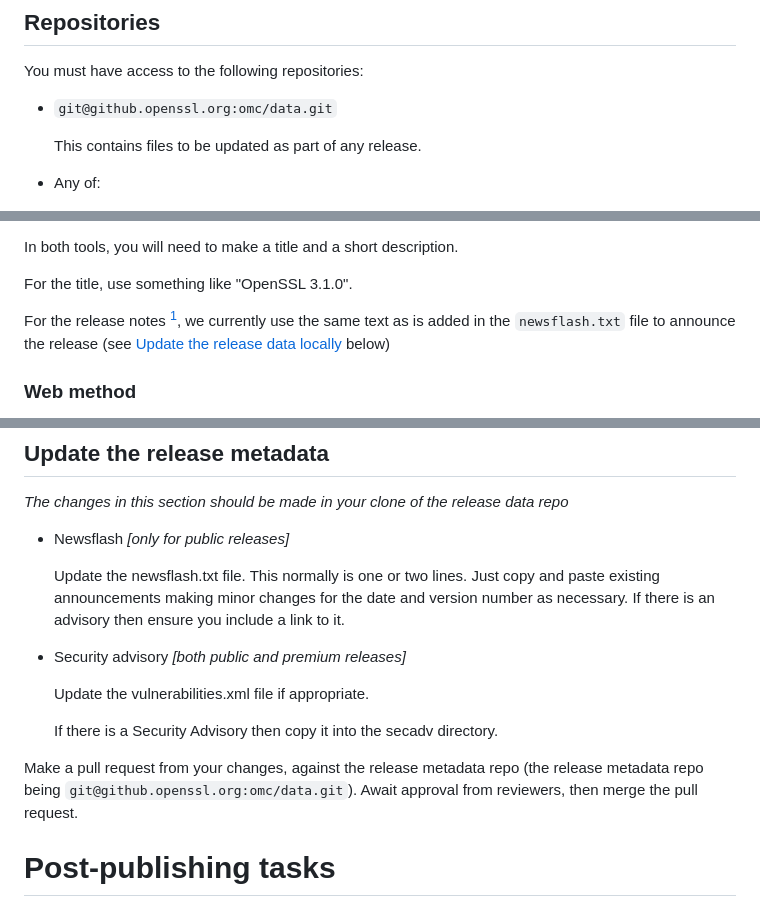
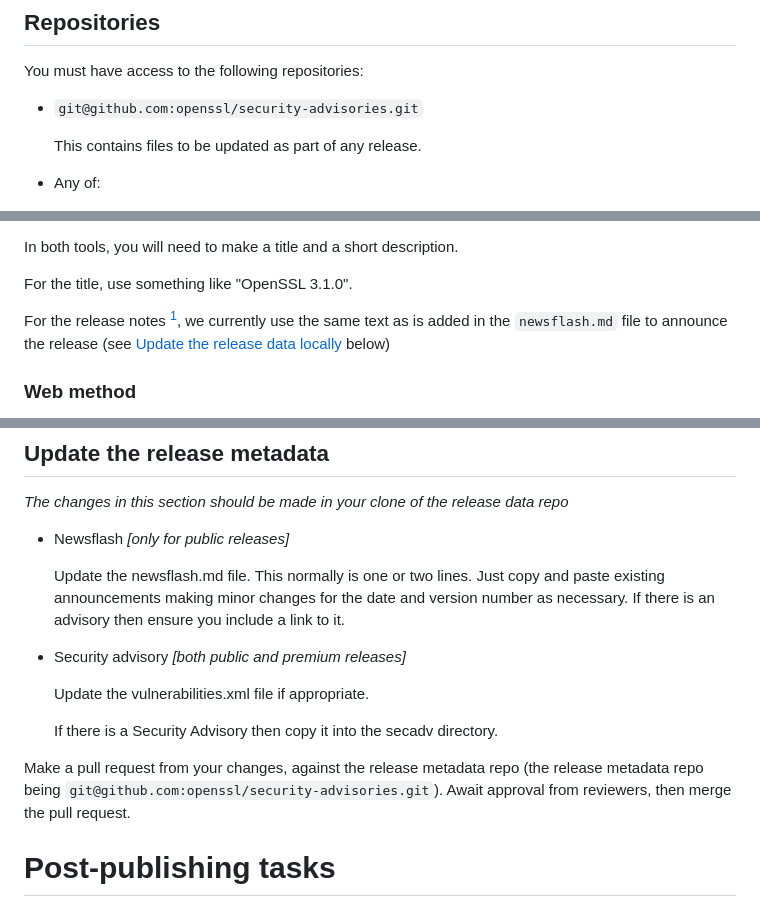
Before and after one commit to openssl/tools, a Markdown page: HOWTO-publish-a-release.md, 3 parts joined by grey strips. Rendered like a GitHub page.

Commit message:
HOWTO-publish-a-release.md: update release metadata repository url
Reviewed-by: Richard Levitte <levitte@openssl.org>
Reviewed-by: Tomas Mraz <tomas@openssl.org>
(Merged from https://github.com/openssl/tools/pull/212)

```diff
--- a/HOWTO-publish-a-release.md
+++ b/HOWTO-publish-a-release.md
@@ -41,7 +41,7 @@ programs in you `$PATH`:
 
 You must have access to the following repositories:
 
--   `git@github.openssl.org:omc/data.git`
+-   `git@github.com:openssl/security-advisories.git`
 
     This contains files to be updated as part of any release.
 
@@ -148,7 +148,7 @@ In both tools, you will need to make a title and a short description.
 For the title, use something like "OpenSSL 3.1.0".
 
 For the release notes [^1], we currently use the same text as is added in the
-`newsflash.txt` file to announce the release
+`newsflash.md` file to announce the release
 (see [Update the release data locally](#update-the-release-data-locally) below)
 
 [^1]: The release notes field has previously been described as "description"
@@ -199,7 +199,7 @@ data repo*
 
 -   Newsflash *[only for public releases]*
 
-    Update the newsflash.txt file.  This normally is one or two lines.  Just
+    Update the newsflash.md file.  This normally is one or two lines.  Just
     copy and paste existing announcements making minor changes for the date
     and version number as necessary.  If there is an advisory then ensure
     you include a link to it.
@@ -211,7 +211,7 @@ data repo*
     If there is a Security Advisory then copy it into the secadv directory.
 
 Make a pull request from your changes, against the release metadata repo
-(the release metadata repo being `git@github.openssl.org:omc/data.git`).
+(the release metadata repo being `git@github.com:openssl/security-advisories.git`).
 Await approval from reviewers, then merge the pull request.
 
 # Post-publishing tasks
```
